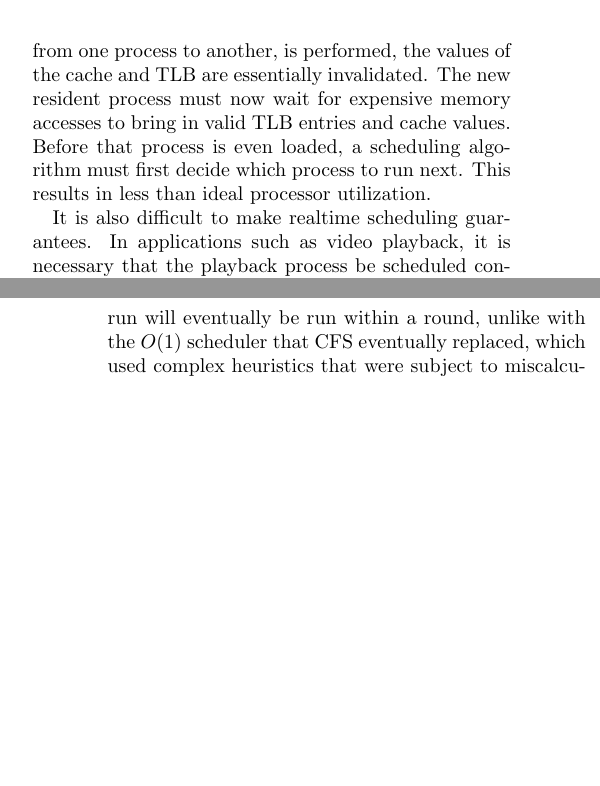
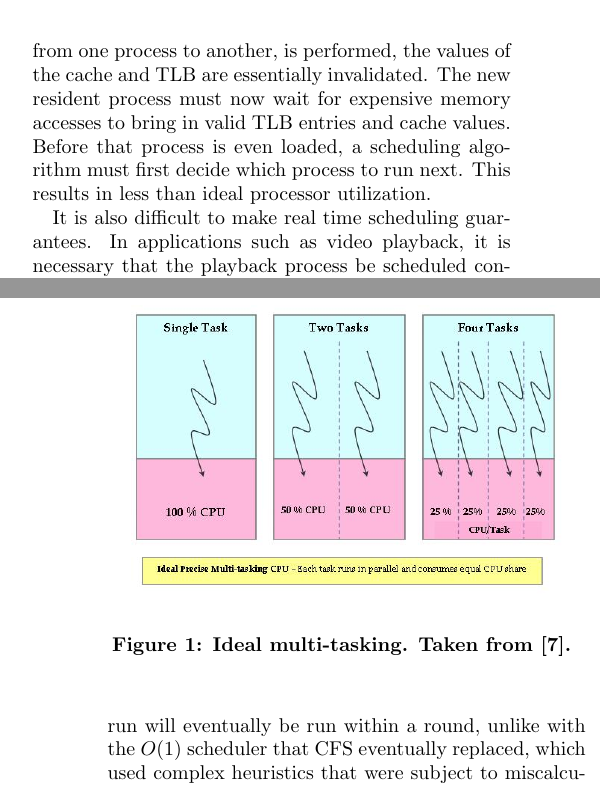
Before and after one commit to cjubb39/FLASH, a LaTeX paper (docs/abstract.tex): two parts of the columns of pages 1 and 2 of 5, joined at a grey line, cut so that both start at the same text, the shorter picture padded with empty space. Compiled offline with pdfLaTeX.

Commit message:
Added a picture of ideal multi-tasking

```diff
--- a/docs/abstract.tex
+++ b/docs/abstract.tex
@@ -36,7 +36,7 @@ The translation lookaside buffer (TLB) is a hardware structure that assists the
 
 These structures work very well so long as the same process is in memory. When a context switch, changing from one process to another, is performed, the values of the cache and TLB are essentially invalidated. The new resident process must now wait for expensive memory accesses to bring in valid TLB entries and cache values. Before that process is even loaded, a scheduling algorithm must first decide which process to run next. This results in less than ideal processor utilization.
 
-It is also difficult to make realtime scheduling guarantees. In applications such as video playback, it is necessary that the playback process be scheduled consistently to ensure jitter-free playback. FLASH is able to make these guarantees due to its asynchronous computation and throughput. Additionally, FLASH minimizes the penalty to cache and TLB invalidation due to scheduler activity, while providing a complete scheduling interface.
+It is also difficult to make real time scheduling guarantees. In applications such as video playback, it is necessary that the playback process be scheduled consistently to ensure jitter-free playback. FLASH is able to make these guarantees due to its asynchronous computation and throughput. Additionally, FLASH minimizes the penalty to cache and TLB invalidation due to scheduler activity, while providing a complete scheduling interface.
 
 \section{Scheduling in the Kernel}
 % Mark
@@ -46,6 +46,17 @@ Our research focuses on the open source Linux kernel. In the Linux kernel, the C
 
 \subsection{CFS Design}
 The goal of the CFS is simple; pick the task with the shortest runtime next. In order to be a true multi-tasking scheduler, all processes should run for the same amount of time. A simple approach to this goal is a round-robin scheduler, where each task is run for a pre-determined amount of time, deemed a slice, whether or not it uses all of the time in its slice. The $O(n)$ scheduler used such a design, but it suffered from poor performance as the number of processes increased.
+
+\begin{figure}
+	\begin{center}
+		%\includegraphics[width=0.65\textwidth]{fig/flash-diagram.png}
+		\includegraphics[width=0.9\linewidth]{fig/mutlitasking.jpg}
+		\caption{
+			Ideal multi-tasking. Taken from \protect\cite{fig:multitask}.
+		}
+		\label{fig:cfs_multitask}
+	\end{center}
+\end{figure}
 
 The CFS is able to keep performance minimal by making use of red-black trees. These are a type of self-balancing sorted tree, and the CFS uses them to keep track of task runtime. This means that locating the task with the least runtime is as simple as traversing to the smallest node in the tree. This yields good interactivity and multi-tasking because all processes eligible to run will eventually be run within a round, unlike with the $O(1)$ scheduler that CFS eventually replaced, which used complex heuristics that were subject to miscalculations.
 
```
Also changed, not shown: docs/ref.bib (+9 -0 lines), docs/fig/mutlitasking.jpg (added), docs/abstract.tex (2 more changed lines).
